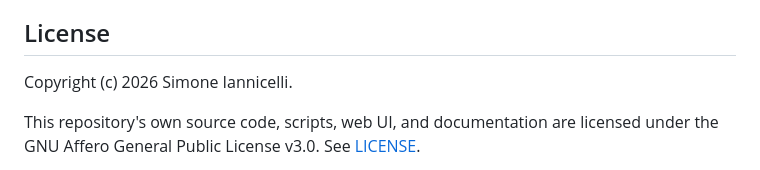
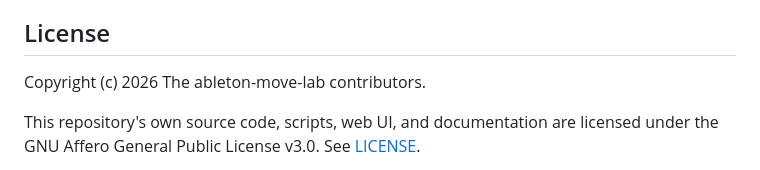
Before and after one commit to iannuz92/ableton-move-lab, a Markdown page: README.md, the part around the change. GitHub-like rendering.

Commit message:
Remove personal name from README license section

```diff
--- a/README.md
+++ b/README.md
@@ -307,7 +307,7 @@ to build the card.
 
 ## License
 
-Copyright (c) 2026 Simone Iannicelli.
+Copyright (c) 2026 The ableton-move-lab contributors.
 
 This repository's own source code, scripts, web UI, and documentation are
 licensed under the GNU Affero General Public License v3.0. See [LICENSE](LICENSE).
```
